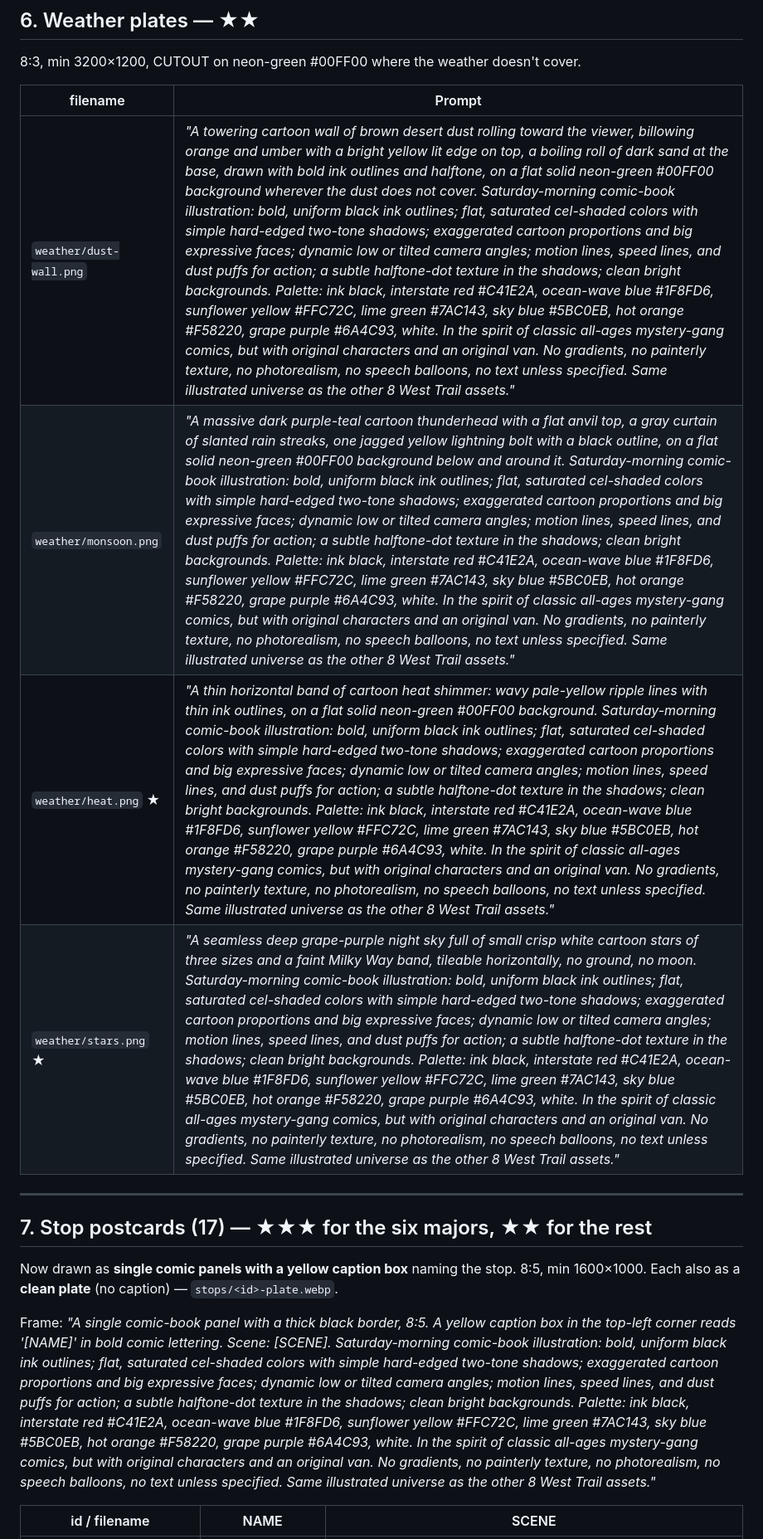
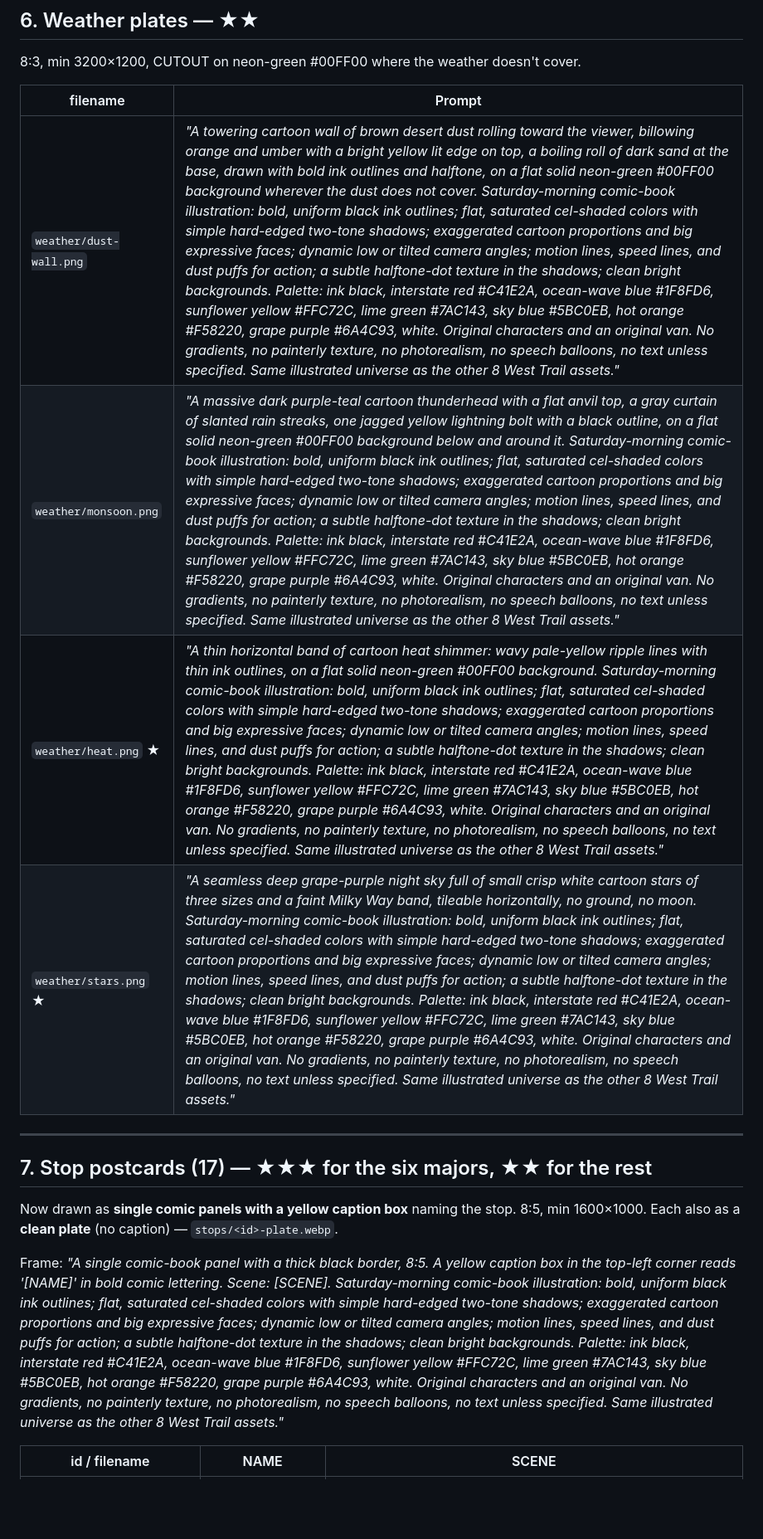
Before and after one commit to Seckcey/oregon_trail, a Markdown page: docs/ASSET-LIST.md, the part around one of its changes. Shown at 83% size. GitHub-like rendering; blank space fills up the shorter version.

```diff
--- a/docs/ASSET-LIST.md
+++ b/docs/ASSET-LIST.md
@@ -275,10 +275,10 @@ stars and a big cartoon moon, the road lit only by headlight cones, city glow on
 
 | filename | Prompt |
 |---|---|
-| `weather/dust-wall.png` | *"A towering cartoon wall of brown desert dust rolling toward the viewer, billowing orange and umber with a bright yellow lit edge on top, a boiling roll of dark sand at the base, drawn with bold ink outlines and halftone, on a flat solid neon-green #00FF00 background wherever the dust does not cover. Saturday-morning comic-book illustration: bold, uniform black ink outlines; flat, saturated cel-shaded colors with simple hard-edged two-tone shadows; exaggerated cartoon proportions and big expressive faces; dynamic low or tilted camera angles; motion lines, speed lines, and dust puffs for action; a subtle halftone-dot texture in the shadows; clean bright backgrounds. Palette: ink black, interstate red #C41E2A, ocean-wave blue #1F8FD6, sunflower yellow #FFC72C, lime green #7AC143, sky blue #5BC0EB, hot orange #F58220, grape purple #6A4C93, white. In the spirit of classic all-ages mystery-gang comics, but with original characters and an original van. No gradients, no painterly texture, no photorealism, no speech balloons, no text unless specified. Same illustrated universe as the other 8 West Trail assets."* |
-| `weather/monsoon.png` | *"A massive dark purple-teal cartoon thunderhead with a flat anvil top, a gray curtain of slanted rain streaks, one jagged yellow lightning bolt with a black outline, on a flat solid neon-green #00FF00 background below and around it. Saturday-morning comic-book illustration: bold, uniform black ink outlines; flat, saturated cel-shaded colors with simple hard-edged two-tone shadows; exaggerated cartoon proportions and big expressive faces; dynamic low or tilted camera angles; motion lines, speed lines, and dust puffs for action; a subtle halftone-dot texture in the shadows; clean bright backgrounds. Palette: ink black, interstate red #C41E2A, ocean-wave blue #1F8FD6, sunflower yellow #FFC72C, lime green #7AC143, sky blue #5BC0EB, hot orange #F58220, grape purple #6A4C93, white. In the spirit of classic all-ages mystery-gang comics, but with original characters and an original van. No gradients, no painterly texture, no photorealism, no speech balloons, no text unless specified. Same illustrated universe as the other 8 West Trail assets."* |
-| `weather/heat.png` ★ | *"A thin horizontal band of cartoon heat shimmer: wavy pale-yellow ripple lines with thin ink outlines, on a flat solid neon-green #00FF00 background. Saturday-morning comic-book illustration: bold, uniform black ink outlines; flat, saturated cel-shaded colors with simple hard-edged two-tone shadows; exaggerated cartoon proportions and big expressive faces; dynamic low or tilted camera angles; motion lines, speed lines, and dust puffs for action; a subtle halftone-dot texture in the shadows; clean bright backgrounds. Palette: ink black, interstate red #C41E2A, ocean-wave blue #1F8FD6, sunflower yellow #FFC72C, lime green #7AC143, sky blue #5BC0EB, hot orange #F58220, grape purple #6A4C93, white. In the spirit of classic all-ages mystery-gang comics, but with original characters and an original van. No gradients, no painterly texture, no photorealism, no speech balloons, no text unless specified. Same illustrated universe as the other 8 West Trail assets."* |
-| `weather/stars.png` ★ | *"A seamless deep grape-purple night sky full of small crisp white cartoon stars of three sizes and a faint Milky Way band, tileable horizontally, no ground, no moon. Saturday-morning comic-book illustration: bold, uniform black ink outlines; flat, saturated cel-shaded colors with simple hard-edged two-tone shadows; exaggerated cartoon proportions and big expressive faces; dynamic low or tilted camera angles; motion lines, speed lines, and dust puffs for action; a subtle halftone-dot texture in the shadows; clean bright backgrounds. Palette: ink black, interstate red #C41E2A, ocean-wave blue #1F8FD6, sunflower yellow #FFC72C, lime green #7AC143, sky blue #5BC0EB, hot orange #F58220, grape purple #6A4C93, white. In the spirit of classic all-ages mystery-gang comics, but with original characters and an original van. No gradients, no painterly texture, no photorealism, no speech balloons, no text unless specified. Same illustrated universe as the other 8 West Trail assets."* |
+| `weather/dust-wall.png` | *"A towering cartoon wall of brown desert dust rolling toward the viewer, billowing orange and umber with a bright yellow lit edge on top, a boiling roll of dark sand at the base, drawn with bold ink outlines and halftone, on a flat solid neon-green #00FF00 background wherever the dust does not cover. Saturday-morning comic-book illustration: bold, uniform black ink outlines; flat, saturated cel-shaded colors with simple hard-edged two-tone shadows; exaggerated cartoon proportions and big expressive faces; dynamic low or tilted camera angles; motion lines, speed lines, and dust puffs for action; a subtle halftone-dot texture in the shadows; clean bright backgrounds. Palette: ink black, interstate red #C41E2A, ocean-wave blue #1F8FD6, sunflower yellow #FFC72C, lime green #7AC143, sky blue #5BC0EB, hot orange #F58220, grape purple #6A4C93, white. Original characters and an original van. No gradients, no painterly texture, no photorealism, no speech balloons, no text unless specified. Same illustrated universe as the other 8 West Trail assets."* |
+| `weather/monsoon.png` | *"A massive dark purple-teal cartoon thunderhead with a flat anvil top, a gray curtain of slanted rain streaks, one jagged yellow lightning bolt with a black outline, on a flat solid neon-green #00FF00 background below and around it. Saturday-morning comic-book illustration: bold, uniform black ink outlines; flat, saturated cel-shaded colors with simple hard-edged two-tone shadows; exaggerated cartoon proportions and big expressive faces; dynamic low or tilted camera angles; motion lines, speed lines, and dust puffs for action; a subtle halftone-dot texture in the shadows; clean bright backgrounds. Palette: ink black, interstate red #C41E2A, ocean-wave blue #1F8FD6, sunflower yellow #FFC72C, lime green #7AC143, sky blue #5BC0EB, hot orange #F58220, grape purple #6A4C93, white. Original characters and an original van. No gradients, no painterly texture, no photorealism, no speech balloons, no text unless specified. Same illustrated universe as the other 8 West Trail assets."* |
+| `weather/heat.png` ★ | *"A thin horizontal band of cartoon heat shimmer: wavy pale-yellow ripple lines with thin ink outlines, on a flat solid neon-green #00FF00 background. Saturday-morning comic-book illustration: bold, uniform black ink outlines; flat, saturated cel-shaded colors with simple hard-edged two-tone shadows; exaggerated cartoon proportions and big expressive faces; dynamic low or tilted camera angles; motion lines, speed lines, and dust puffs for action; a subtle halftone-dot texture in the shadows; clean bright backgrounds. Palette: ink black, interstate red #C41E2A, ocean-wave blue #1F8FD6, sunflower yellow #FFC72C, lime green #7AC143, sky blue #5BC0EB, hot orange #F58220, grape purple #6A4C93, white. Original characters and an original van. No gradients, no painterly texture, no photorealism, no speech balloons, no text unless specified. Same illustrated universe as the other 8 West Trail assets."* |
+| `weather/stars.png` ★ | *"A seamless deep grape-purple night sky full of small crisp white cartoon stars of three sizes and a faint Milky Way band, tileable horizontally, no ground, no moon. Saturday-morning comic-book illustration: bold, uniform black ink outlines; flat, saturated cel-shaded colors with simple hard-edged two-tone shadows; exaggerated cartoon proportions and big expressive faces; dynamic low or tilted camera angles; motion lines, speed lines, and dust puffs for action; a subtle halftone-dot texture in the shadows; clean bright backgrounds. Palette: ink black, interstate red #C41E2A, ocean-wave blue #1F8FD6, sunflower yellow #FFC72C, lime green #7AC143, sky blue #5BC0EB, hot orange #F58220, grape purple #6A4C93, white. Original characters and an original van. No gradients, no painterly texture, no photorealism, no speech balloons, no text unless specified. Same illustrated universe as the other 8 West Trail assets."* |
 
 ---
 
@@ -288,7 +288,7 @@ Now drawn as **single comic panels with a yellow caption box** naming the stop.
 1600×1000. Each also as a **clean plate** (no caption) — `stops/<id>-plate.webp`.
 
 Frame: *"A single comic-book panel with a thick black border, 8:5. A yellow caption box in the
-top-left corner reads '[NAME]' in bold comic lettering. Scene: [SCENE]. Saturday-morning comic-book illustration: bold, uniform black ink outlines; flat, saturated cel-shaded colors with simple hard-edged two-tone shadows; exaggerated cartoon proportions and big expressive faces; dynamic low or tilted camera angles; motion lines, speed lines, and dust puffs for action; a subtle halftone-dot texture in the shadows; clean bright backgrounds. Palette: ink black, interstate red #C41E2A, ocean-wave blue #1F8FD6, sunflower yellow #FFC72C, lime green #7AC143, sky blue #5BC0EB, hot orange #F58220, grape purple #6A4C93, white. In the spirit of classic all-ages mystery-gang comics, but with original characters and an original van. No gradients, no painterly texture, no photorealism, no speech balloons, no text unless specified. Same illustrated universe as the other 8 West Trail assets."*
+top-left corner reads '[NAME]' in bold comic lettering. Scene: [SCENE]. Saturday-morning comic-book illustration: bold, uniform black ink outlines; flat, saturated cel-shaded colors with simple hard-edged two-tone shadows; exaggerated cartoon proportions and big expressive faces; dynamic low or tilted camera angles; motion lines, speed lines, and dust puffs for action; a subtle halftone-dot texture in the shadows; clean bright backgrounds. Palette: ink black, interstate red #C41E2A, ocean-wave blue #1F8FD6, sunflower yellow #FFC72C, lime green #7AC143, sky blue #5BC0EB, hot orange #F58220, grape purple #6A4C93, white. Original characters and an original van. No gradients, no painterly texture, no photorealism, no speech balloons, no text unless specified. Same illustrated universe as the other 8 West Trail assets."*
 
 | id / filename | NAME | SCENE |
 |---|---|---|
```
Also changed, not shown: other parts of docs/ASSET-LIST.md (+53 -53 lines).
